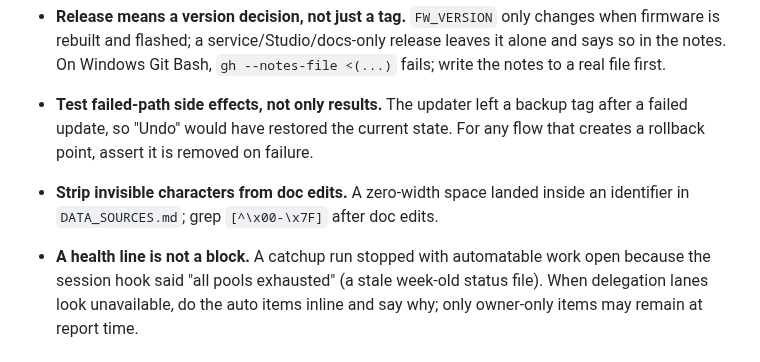
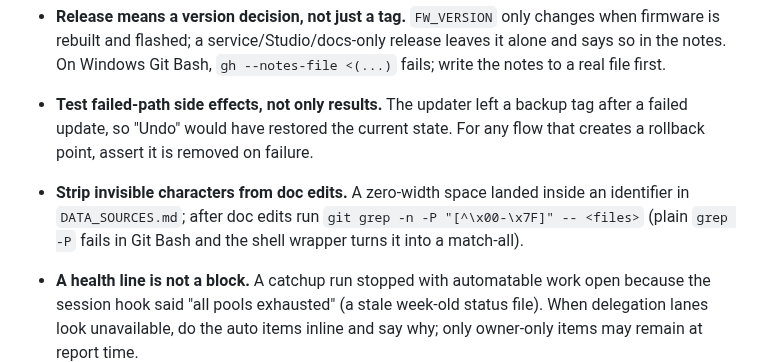
Before and after one commit to zdhoward/AIUsageMonitor, a Markdown page: tasks/lessons.md, the part around the change. Rendered like a GitHub page.

Commit message:
Lesson: working non-ASCII check command
Co-Authored-By: Claude Opus 5.5 <noreply@anthropic.com>

```diff
--- a/tasks/lessons.md
+++ b/tasks/lessons.md
@@ -7,7 +7,7 @@
 - **Never write a test result before the run.** A "now run the suites" turn was followed by "all green, 56 and 29" with no test call, and the counts were copied into docs. They happened to match when run, but run first, then report and document the numbers.
 - **Release means a version decision, not just a tag.** `FW_VERSION` only changes when firmware is rebuilt and flashed; a service/Studio/docs-only release leaves it alone and says so in the notes. On Windows Git Bash, `gh --notes-file <(...)` fails; write the notes to a real file first.
 - **Test failed-path side effects, not only results.** The updater left a backup tag after a failed update, so "Undo" would have restored the current state. For any flow that creates a rollback point, assert it is removed on failure.
-- **Strip invisible characters from doc edits.** A zero-width space landed inside an identifier in `DATA_SOURCES.md`; grep `[^\x00-\x7F]` after doc edits.
+- **Strip invisible characters from doc edits.** A zero-width space landed inside an identifier in `DATA_SOURCES.md`; after doc edits run `git grep -n -P "[^\x00-\x7F]" -- <files>` (plain `grep -P` fails in Git Bash and the shell wrapper turns it into a match-all).
 - **A health line is not a block.** A catchup run stopped with automatable work open because the session hook said "all pools exhausted" (a stale week-old status file). When delegation lanes look unavailable, do the auto items inline and say why; only owner-only items may remain at report time.
 - **Check the repo before trusting a handoff "open" note.** The "no test covers `tz`" item had been fixed in v1.17.0; grep tests before queueing work from handoff text.
 - **Narrow a drawing change to the case that needs it.** Skip the outer ring only when a tile has just a weekly window (`ow || !iw`); pools with neither window still draw their dashed placeholder.
```
